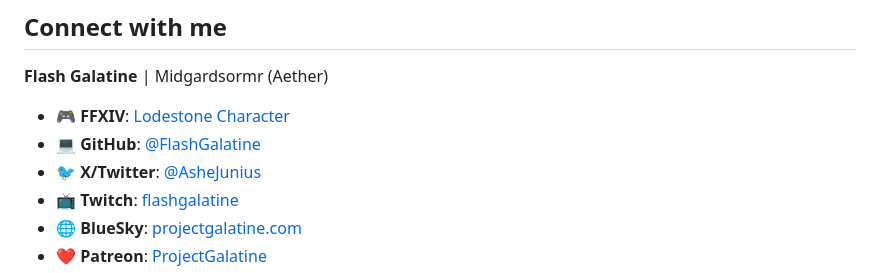
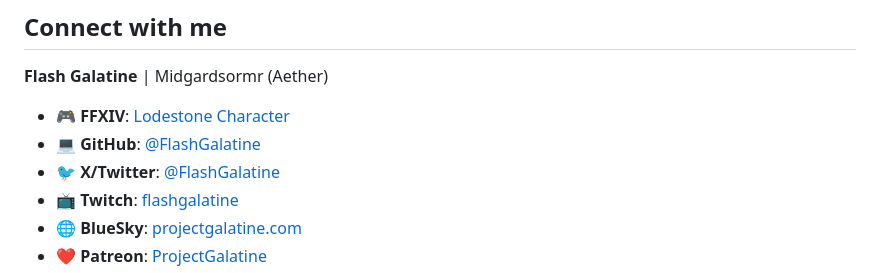
Before and after one commit to FlashGalatine/XIVCharaKit, a Markdown page: README.md, the part around the change. Rendered like a GitHub page.

Commit message:
docs: update X/Twitter handle to @FlashGalatine
The X account was renamed from @AsheJunius to @FlashGalatine.

Co-Authored-By: Claude Opus 5.5 <noreply@anthropic.com>

```diff
--- a/README.md
+++ b/README.md
@@ -24,7 +24,7 @@ Original library, demo and tooling code is covered by the [MIT license](LICENSE)
 
 - 🎮 **FFXIV**: [Lodestone Character](https://na.finalfantasyxiv.com/lodestone/character/7677106/)
 - 💻 **GitHub**: [@FlashGalatine](https://github.com/FlashGalatine)
-- 🐦 **X/Twitter**: [@AsheJunius](https://x.com/AsheJunius)
+- 🐦 **X/Twitter**: [@FlashGalatine](https://x.com/FlashGalatine)
 - 📺 **Twitch**: [flashgalatine](https://www.twitch.tv/flashgalatine)
 - 🌐 **BlueSky**: [projectgalatine.com](https://bsky.app/profile/projectgalatine.com)
 - ❤️ **Patreon**: [ProjectGalatine](https://patreon.com/ProjectGalatine)
```
